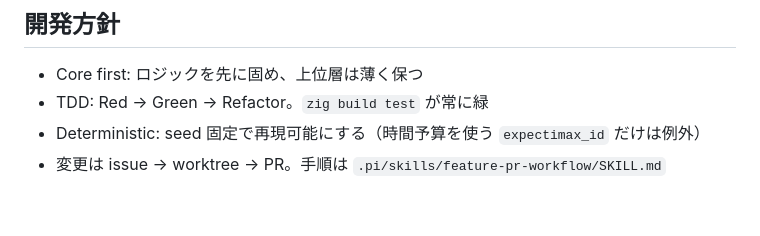
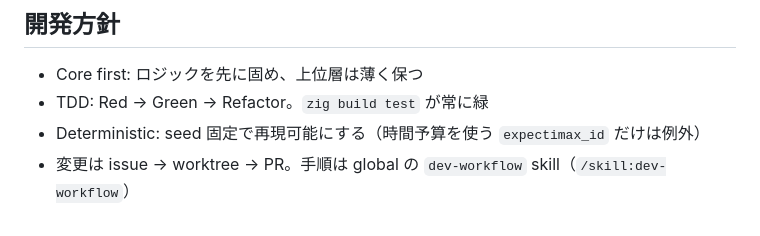
Before and after one commit to avocadoisi/Game.2048, a Markdown page: README.md, the part around the change. Rendered like a GitHub page.

Commit message:
docs: the cycle lives in the global dev-workflow skill now

```diff
--- a/README.md
+++ b/README.md
@@ -104,4 +104,4 @@ zig build ga-rl  -- 16 15 8 2 1 500 100                                  # popul
 - Core first: ロジックを先に固め、上位層は薄く保つ
 - TDD: Red → Green → Refactor。`zig build test` が常に緑
 - Deterministic: seed 固定で再現可能にする（時間予算を使う `expectimax_id` だけは例外）
-- 変更は issue → worktree → PR。手順は `.pi/skills/feature-pr-workflow/SKILL.md`
+- 変更は issue → worktree → PR。手順は global の `dev-workflow` skill（`/skill:dev-workflow`）
```
